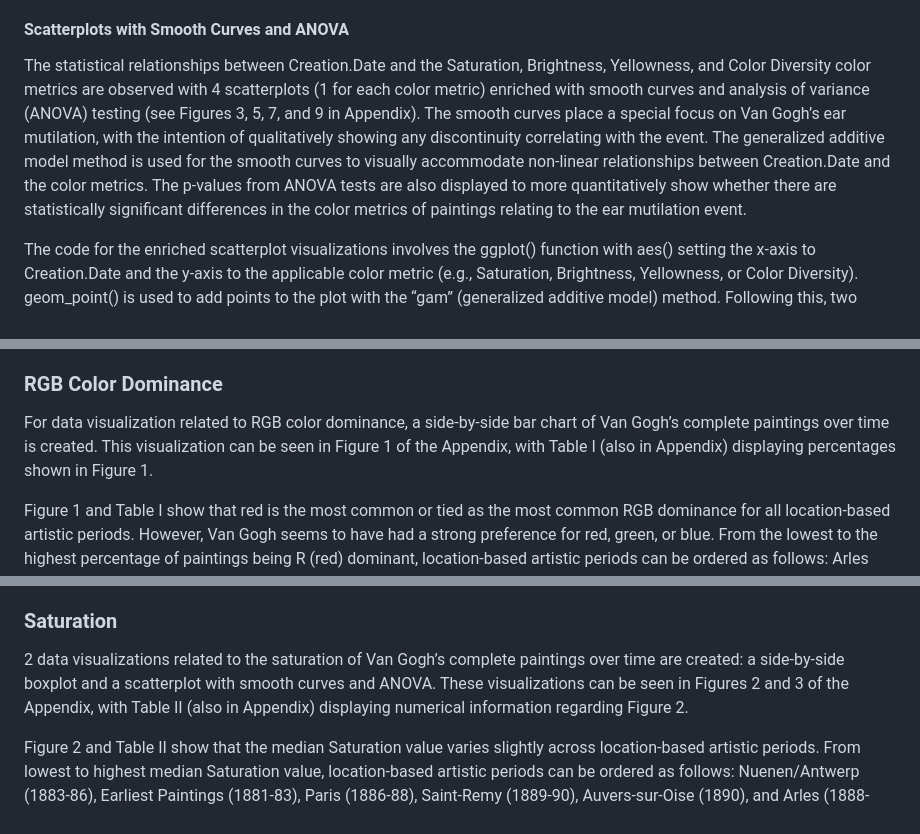
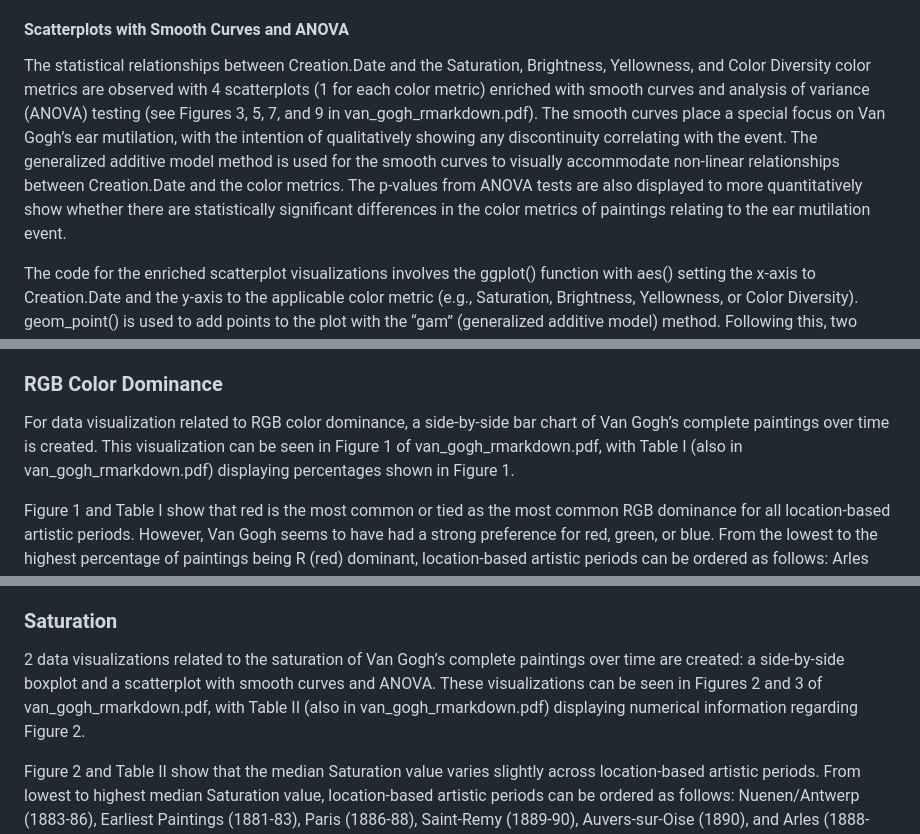
Before and after one commit to alyssawzhang/vincent-van-gogh, a Markdown page: README.md, 3 parts joined by grey strips. Drawn GitHub-style.

```diff
--- a/README.md
+++ b/README.md
@@ -76,7 +76,7 @@ Tables summarizing the side-by-side boxplot visualizations—in which the exact
 
 #### Scatterplots with Smooth Curves and ANOVA
 
-The statistical relationships between Creation.Date and the Saturation, Brightness, Yellowness, and Color Diversity color metrics are observed with 4 scatterplots (1 for each color metric) enriched with smooth curves and analysis of variance (ANOVA) testing (see Figures 3, 5, 7, and 9 in Appendix). The smooth curves place a special focus on Van Gogh’s ear mutilation, with the intention of qualitatively showing any discontinuity correlating with the event. The generalized additive model method is used for the smooth curves to visually accommodate non-linear relationships between Creation.Date and the color metrics. The p-values from ANOVA tests are also displayed to more quantitatively show whether there are statistically significant differences in the color metrics of paintings relating to the ear mutilation event.
+The statistical relationships between Creation.Date and the Saturation, Brightness, Yellowness, and Color Diversity color metrics are observed with 4 scatterplots (1 for each color metric) enriched with smooth curves and analysis of variance (ANOVA) testing (see Figures 3, 5, 7, and 9 in van_gogh_rmarkdown.pdf). The smooth curves place a special focus on Van Gogh’s ear mutilation, with the intention of qualitatively showing any discontinuity correlating with the event. The generalized additive model method is used for the smooth curves to visually accommodate non-linear relationships between Creation.Date and the color metrics. The p-values from ANOVA tests are also displayed to more quantitatively show whether there are statistically significant differences in the color metrics of paintings relating to the ear mutilation event.
 
 The code for the enriched scatterplot visualizations involves the ggplot() function with aes() setting the x-axis to Creation.Date and the y-axis to the applicable color metric (e.g., Saturation, Brightness, Yellowness, or Color Diversity). geom_point() is used to add points to the plot with the “gam” (generalized additive model) method. Following this, two instances of geom_smooth() with the “gam” method are used to add smooth curves; the second geom_smooth() is colored based on the Ear.Mutilation variable. The title of the visualization and appropriate labels for the axes are added with labs(). To style the plot, the breaks on the x and y axes are adjusted with scale_x_continuous() and scale_y_continuous() respectively.
 
@@ -88,13 +88,13 @@ The results of Color in the Complete Paintings are 9 data visualizations. RGB co
 
 ### RGB Color Dominance
 
-For data visualization related to RGB color dominance, a side-by-side bar chart of Van Gogh’s complete paintings over time is created. This visualization can be seen in Figure 1 of the Appendix, with Table I (also in Appendix) displaying percentages shown in Figure 1.
+For data visualization related to RGB color dominance, a side-by-side bar chart of Van Gogh’s complete paintings over time is created. This visualization can be seen in Figure 1 of van_gogh_rmarkdown.pdf, with Table I (also in van_gogh_rmarkdown.pdf) displaying percentages shown in Figure 1.
 
 Figure 1 and Table I show that red is the most common or tied as the most common RGB dominance for all location-based artistic periods. However, Van Gogh seems to have had a strong preference for red, green, or blue. From the lowest to the highest percentage of paintings being R (red) dominant, location-based artistic periods can be ordered as follows: Arles (1888-89), Earliest Paintings (1881-83), Paris (1886-88), Auvers-sur-Oise (1890), Nuenen/Antwerp (1883-86), and Saint-Remy (1889-90); this makes Arles (1888-89) Van Gogh’s least red period and Saint-Remy (1889-90) Van Gogh’s most red. Similarly, from the lowest to the highest percentage of paintings being G (green) dominant, location-based artistic periods can be ordered like so: Auvers-sur-Oise (1890), Nuenen/Antwerp (1883-86), Paris (1886-88), Earliest Paintings (1881-83), Arles (1888-89), and Saint-Remy (1889-90); this makes Auvers-sur-Oise (1890) Van Gogh’s least green period and Saint-Remy Van Gogh’s most green. Finally, from the lowest to the highest percentage of paintings being B (blue) dominant, location-based artistic periods can be ordered: Saint-Remy (1889-90), Nuenen/Antwerp (1883-86), Paris (1886-88), Arles (1888-89), and Earliest Paintings (1881-83); this makes Saint-Remy (1889-90) Van Gogh’s least blue period and Auvers-sur-Oise (1890) Van Gogh’s most blue.
 
 ### Saturation
 
-2 data visualizations related to the saturation of Van Gogh’s complete paintings over time are created: a side-by-side boxplot and a scatterplot with smooth curves and ANOVA. These visualizations can be seen in Figures 2 and 3 of the Appendix, with Table II (also in Appendix) displaying numerical information regarding Figure 2.
+2 data visualizations related to the saturation of Van Gogh’s complete paintings over time are created: a side-by-side boxplot and a scatterplot with smooth curves and ANOVA. These visualizations can be seen in Figures 2 and 3 of van_gogh_rmarkdown.pdf, with Table II (also in van_gogh_rmarkdown.pdf) displaying numerical information regarding Figure 2.
 
 Figure 2 and Table II show that the median Saturation value varies slightly across location-based artistic periods. From lowest to highest median Saturation value, location-based artistic periods can be ordered as follows: Nuenen/Antwerp (1883-86), Earliest Paintings (1881-83), Paris (1886-88), Saint-Remy (1889-90), Auvers-sur-Oise (1890), and Arles (1888-89). An interpretation derived from these median values is that, on average, the Nuenen/Antwerp (1883-86) paintings are the least saturated in color, while the Arles (1888-89) paintings are the most. The interquartile range (IQR) for Saturation, which represents the spread of the middle 50% of data, varies considerably across location-based artistic periods; there are notably many outliers in the Nuenen/Antwerp (1883-86) boxplot. From lowest to highest Saturation IQR, location-based artistic periods can be ordered as follows: Auvers-sur-Oise (1890), Saint-Remy (1889-90), Nuenen/Antwerp (1883-86), Arles (1888-89), Paris (1886-88), and Earliest Paintings (1881-83). An interpretation derived from these IQR values is that the Auver-sur-Oise (1890) paintings are the least varied in color saturation, while the Earliest Paintings (1881-83) works are the most. Generally, it seems that Van Gogh did not drastically change the saturation of his color palette throughout his career; however, he did narrow down the saturation of his color palette over time.
 
```
Also changed, not shown: other parts of README.md (+6 -6 lines).
